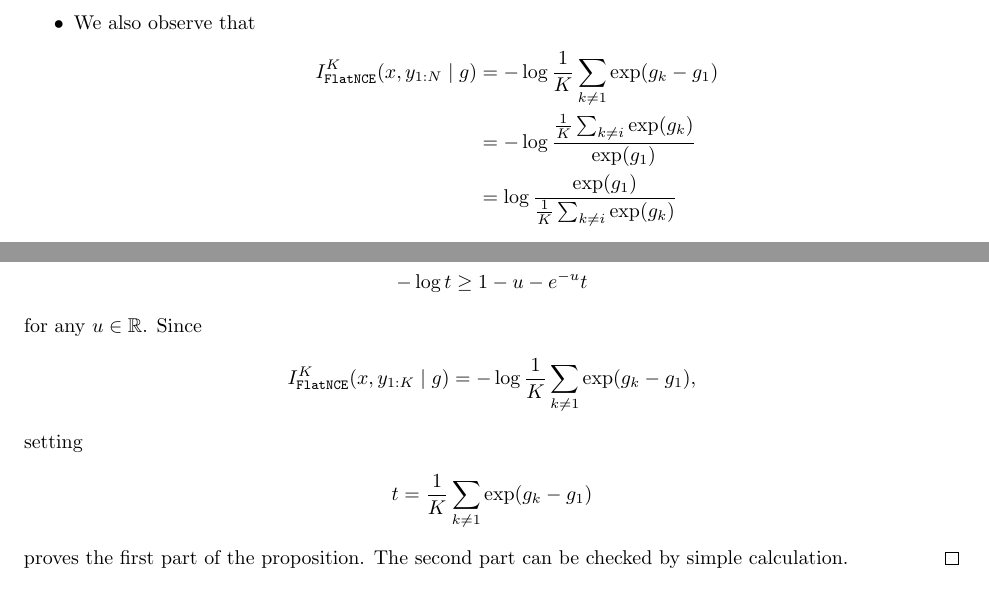
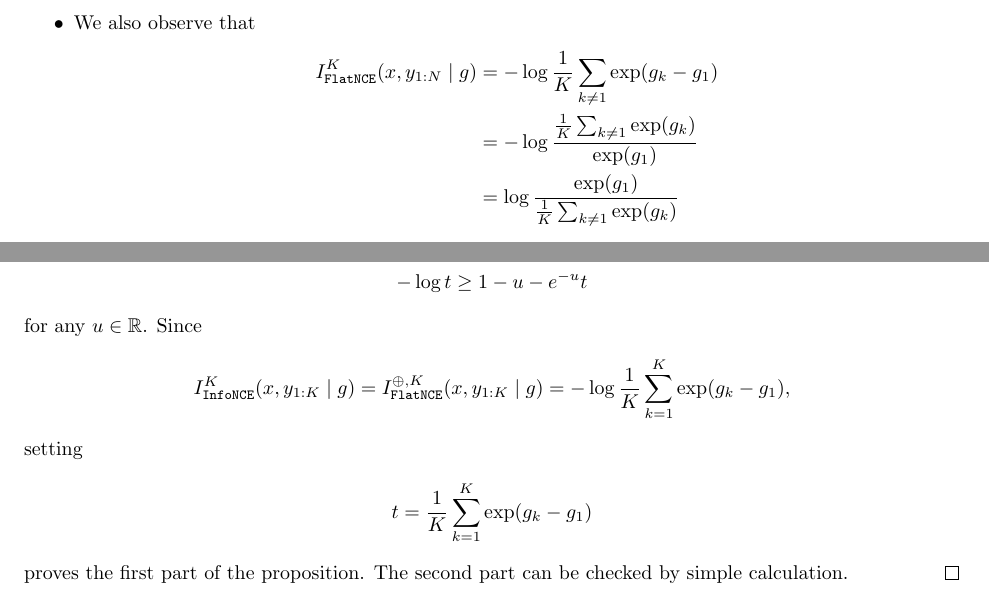
Before and after one commit to 1202kbs/Paper-Review, a LaTeX document ((2021) Breaking the log-K Curse on Contrastive Learners with FlatNCE/Review.tex): two parts of pages 3 and 5 of 5, joined at a grey line, cut so that both start at the same text. Compiled offline with pdfLaTeX.

Commit message:
Fix typos

```diff
--- a/(2021) Breaking the log-K Curse on Contrastive Learners with FlatNCE/Review.tex
+++ b/(2021) Breaking the log-K Curse on Contrastive Learners with FlatNCE/Review.tex
@@ -148,8 +148,8 @@ This shows that gradient descent on $I_\flatnce$ is equivalent to gradient desce
 \item We also observe that
 \begin{align*}
 I^K_\flatnce(x,y_{1:N} \mid g) &= - \log \frac{1}{K} \sum_{k \neq 1} \exp(g_k - g_1) \\
-&= - \log \frac{\frac{1}{K} \sum_{k \neq i} \exp(g_k)}{\exp(g_1)} \\
-&= \log \frac{\exp(g_1)}{\frac{1}{K} \sum_{k \neq i} \exp(g_k)}
+&= - \log \frac{\frac{1}{K} \sum_{k \neq 1} \exp(g_k)}{\exp(g_1)} \\
+&= \log \frac{\exp(g_1)}{\frac{1}{K} \sum_{k \neq 1} \exp(g_k)}
 \end{align*}
 which is just $I_\infonce(x,y_{1:K} \mid g)$ with the positive pair logit $g_1$ removed from the denominator sum.
 
@@ -233,11 +233,11 @@ for any $v \in \RR$. Setting $v = -e^{-u}$, we get
 \end{align*}
 for any $u \in \RR$. Since
 \begin{align*}
-I^K_\flatnce(x,y_{1:K} \mid g) = - \log \frac{1}{K} \sum_{k \neq 1} \exp(g_k - g_1),
+I^K_\infonce(x,y_{1:K} \mid g) = I^{\oplus,K}_\flatnce(x,y_{1:K} \mid g) = - \log \frac{1}{K} \sum_{k = 1}^K \exp(g_k - g_1),
 \end{align*}
 setting
 \begin{align*}
-t = \frac{1}{K} \sum_{k \neq 1} \exp(g_k - g_1)
+t = \frac{1}{K} \sum_{k = 1}^K \exp(g_k - g_1)
 \end{align*}
 proves the first part of the proposition. The second part can be checked by simple calculation.
 \end{proof}
```
Also changed, not shown: (2021) Breaking the log-K Curse on Contrastive Learners with FlatNCE/Review.pdf, 2 other files.
